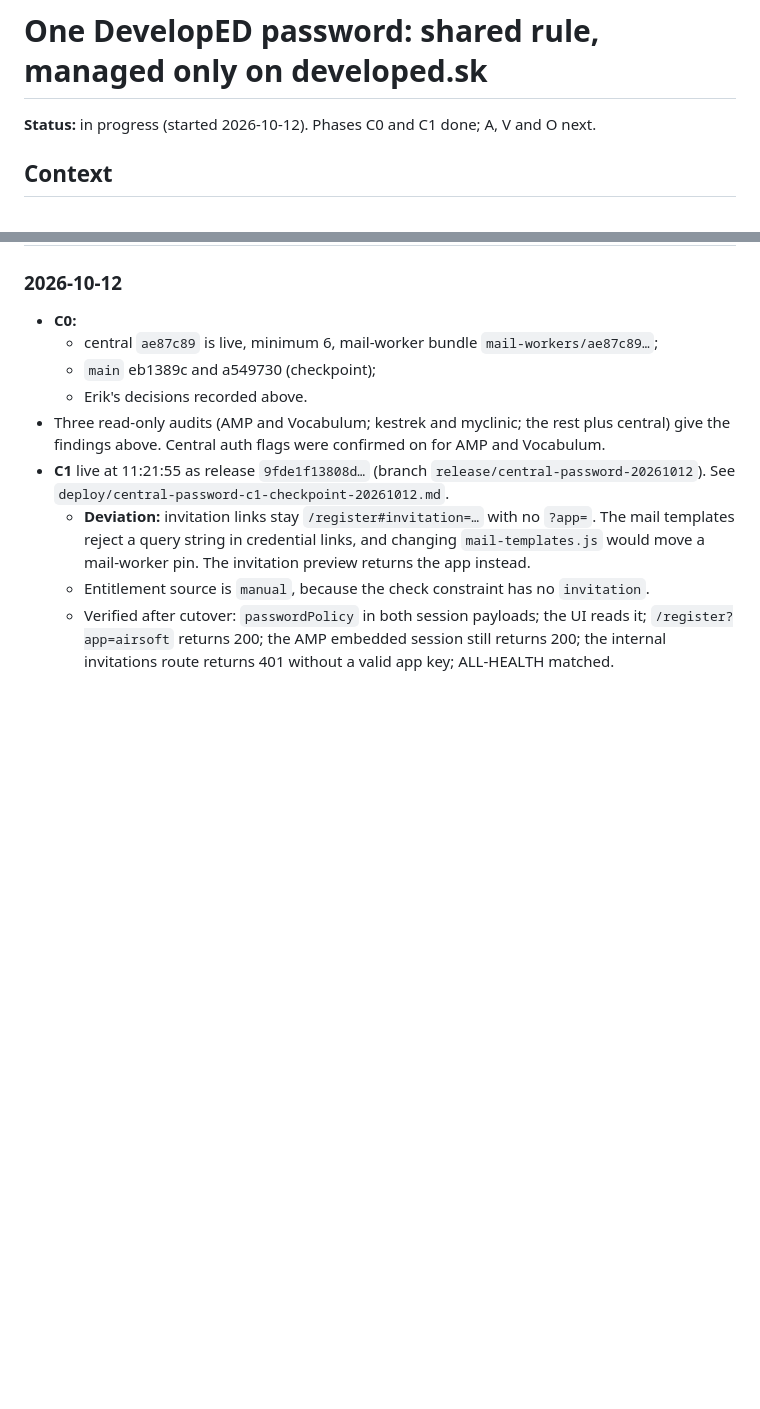
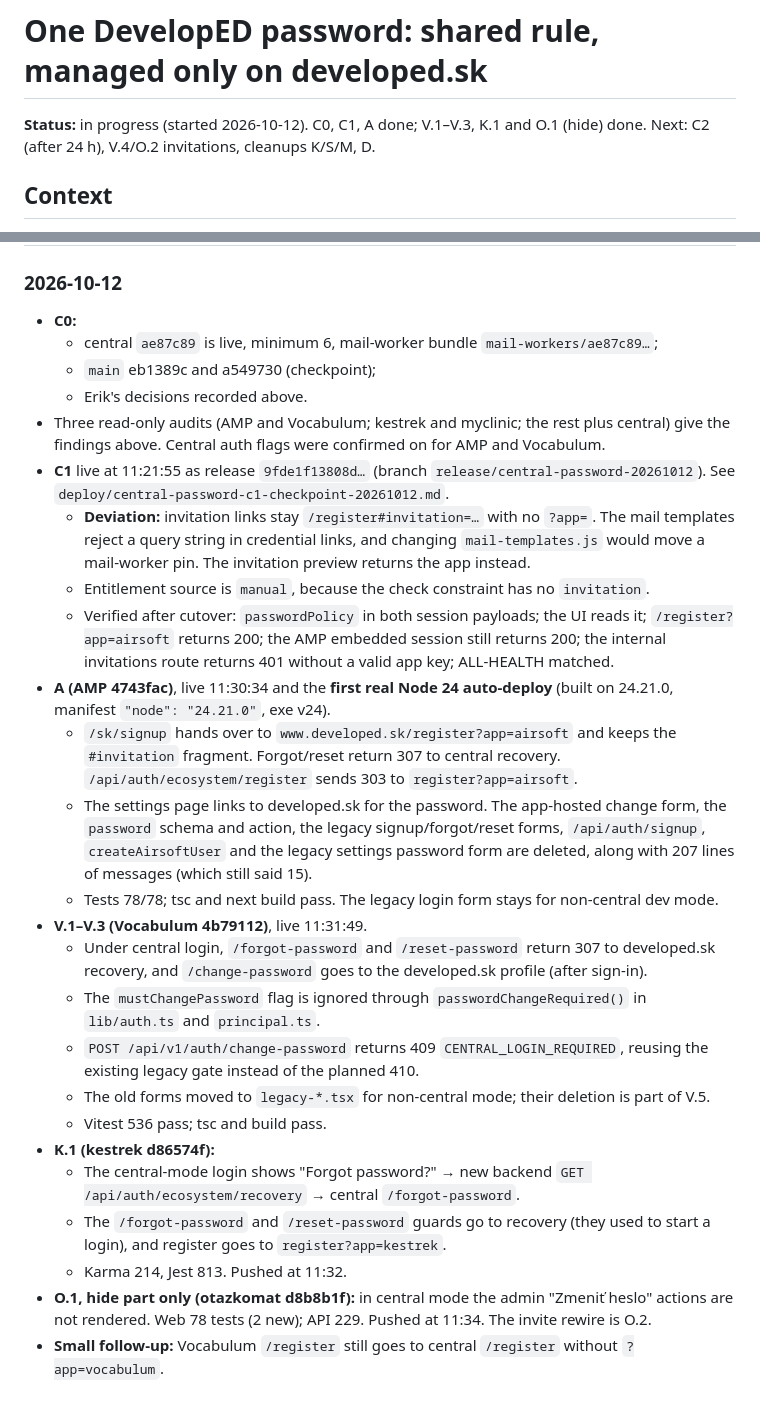
Before and after one commit to edemko/developed-web, a Markdown page: .claude/plans/central-password-management.md, 2 parts joined by grey strips. Rendered like a GitHub page; blank space fills up the shorter version.

Commit message:
Central password plan: A, V.1-3, K.1, O.1 done
Co-Authored-By: Claude Opus 5.5 <noreply@anthropic.com>

```diff
--- a/.claude/plans/central-password-management.md
+++ b/.claude/plans/central-password-management.md
@@ -1,6 +1,6 @@
 # One DevelopED password: shared rule, managed only on developed.sk
 
-**Status:** in progress (started 2026-10-12). Phases C0 and C1 done; A, V and O next.
+**Status:** in progress (started 2026-10-12). C0, C1, A done; V.1–V.3, K.1 and O.1 (hide) done. Next: C2 (after 24 h), V.4/O.2 invitations, cleanups K/S/M, D.
 
 ## Context
 
@@ -382,3 +382,32 @@ Prerequisite: C1 is live.
   - Verified after cutover: `passwordPolicy` in both session payloads; the UI reads it;
     `/register?app=airsoft` returns 200; the AMP embedded session still returns 200; the internal
     invitations route returns 401 without a valid app key; ALL-HEALTH matched.
+- **A (AMP 4743fac)**, live 11:30:34 and the **first real Node 24 auto-deploy** (built on
+  24.21.0, manifest `"node": "24.21.0"`, exe v24).
+  - `/sk/signup` hands over to `www.developed.sk/register?app=airsoft` and keeps the `#invitation`
+    fragment. Forgot/reset return 307 to central recovery. `/api/auth/ecosystem/register` sends
+    303 to `register?app=airsoft`.
+  - The settings page links to developed.sk for the password. The app-hosted change form, the
+    `password` schema and action, the legacy signup/forgot/reset forms, `/api/auth/signup`,
+    `createAirsoftUser` and the legacy settings password form are deleted, along with 207 lines
+    of messages (which still said 15).
+  - Tests 78/78; tsc and next build pass. The legacy login form stays for non-central dev mode.
+- **V.1–V.3 (Vocabulum 4b79112)**, live 11:31:49.
+  - Under central login, `/forgot-password` and `/reset-password` return 307 to developed.sk
+    recovery, and `/change-password` goes to the developed.sk profile (after sign-in).
+  - The `mustChangePassword` flag is ignored through `passwordChangeRequired()` in `lib/auth.ts`
+    and `principal.ts`.
+  - `POST /api/v1/auth/change-password` returns 409 `CENTRAL_LOGIN_REQUIRED`, reusing the
+    existing legacy gate instead of the planned 410.
+  - The old forms moved to `legacy-*.tsx` for non-central mode; their deletion is part of V.5.
+  - Vitest 536 pass; tsc and build pass.
+- **K.1 (kestrek d86574f):**
+  - The central-mode login shows "Forgot password?" → new backend `GET
+    /api/auth/ecosystem/recovery` → central `/forgot-password`.
+  - The `/forgot-password` and `/reset-password` guards go to recovery (they used to start a
+    login), and register goes to `register?app=kestrek`.
+  - Karma 214, Jest 813. Pushed at 11:32.
+- **O.1, hide part only (otazkomat d8b8b1f):** in central mode the admin "Zmeniť heslo" actions are
+  not rendered. Web 78 tests (2 new); API 229. Pushed at 11:34. The invite rewire is O.2.
+- **Small follow-up:** Vocabulum `/register` still goes to central `/register` without
+  `?app=vocabulum`.
```
